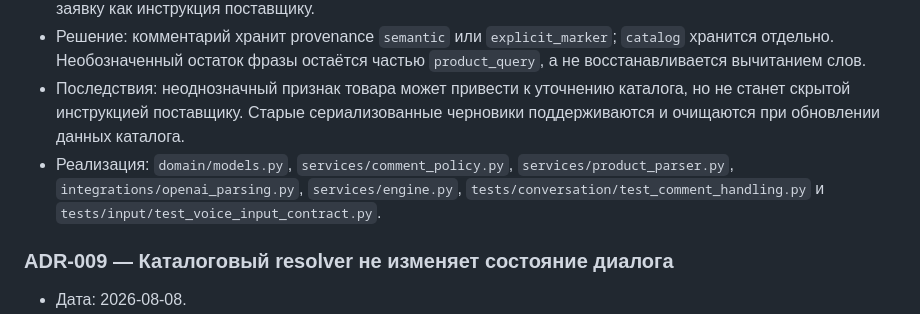
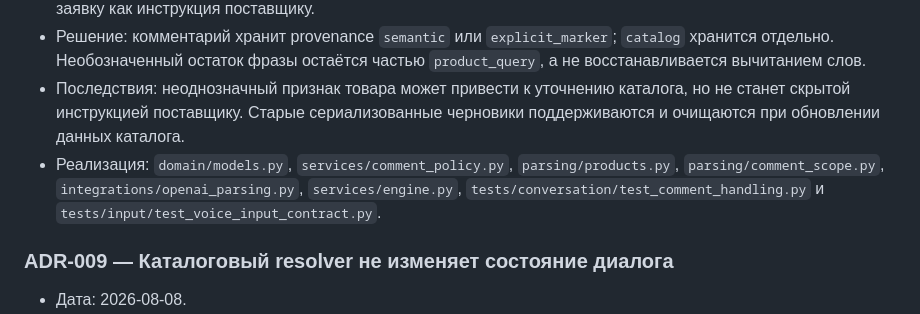
Before and after one commit to Dzmitry-Radziuk/Ai-agent-order-assistant, a Markdown page: .agents/DECISIONS.md, the part around the change. Rendered like a GitHub page.

```diff
--- a/.agents/DECISIONS.md
+++ b/.agents/DECISIONS.md
@@ -55,7 +55,7 @@
 - Контекст: остаток товарного названия и справочное примечание каталога могли ошибочно попасть в новую заявку как инструкция поставщику.
 - Решение: комментарий хранит provenance `semantic` или `explicit_marker`; `catalog` хранится отдельно. Необозначенный остаток фразы остаётся частью `product_query`, а не восстанавливается вычитанием слов.
 - Последствия: неоднозначный признак товара может привести к уточнению каталога, но не станет скрытой инструкцией поставщику. Старые сериализованные черновики поддерживаются и очищаются при обновлении данных каталога.
-- Реализация: `domain/models.py`, `services/comment_policy.py`, `services/product_parser.py`, `integrations/openai_parsing.py`, `services/engine.py`, `tests/conversation/test_comment_handling.py` и `tests/input/test_voice_input_contract.py`.
+- Реализация: `domain/models.py`, `services/comment_policy.py`, `parsing/products.py`, `parsing/comment_scope.py`, `integrations/openai_parsing.py`, `services/engine.py`, `tests/conversation/test_comment_handling.py` и `tests/input/test_voice_input_contract.py`.
 
 ### ADR-009 — Каталоговый resolver не изменяет состояние диалога
 
```
Also changed, not shown: docs/ARCHITECTURE_DECOMPOSITION.md (+3 -2 lines).
